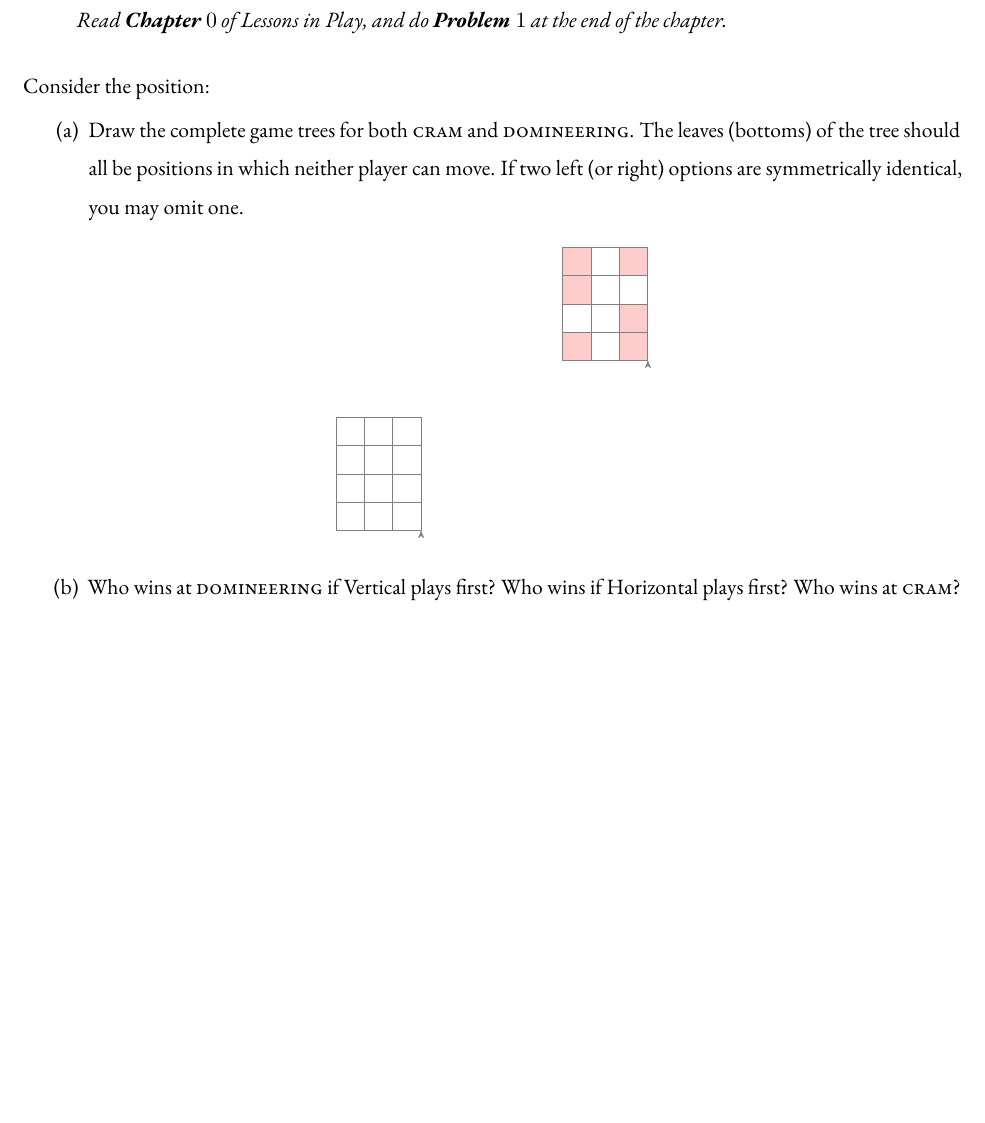
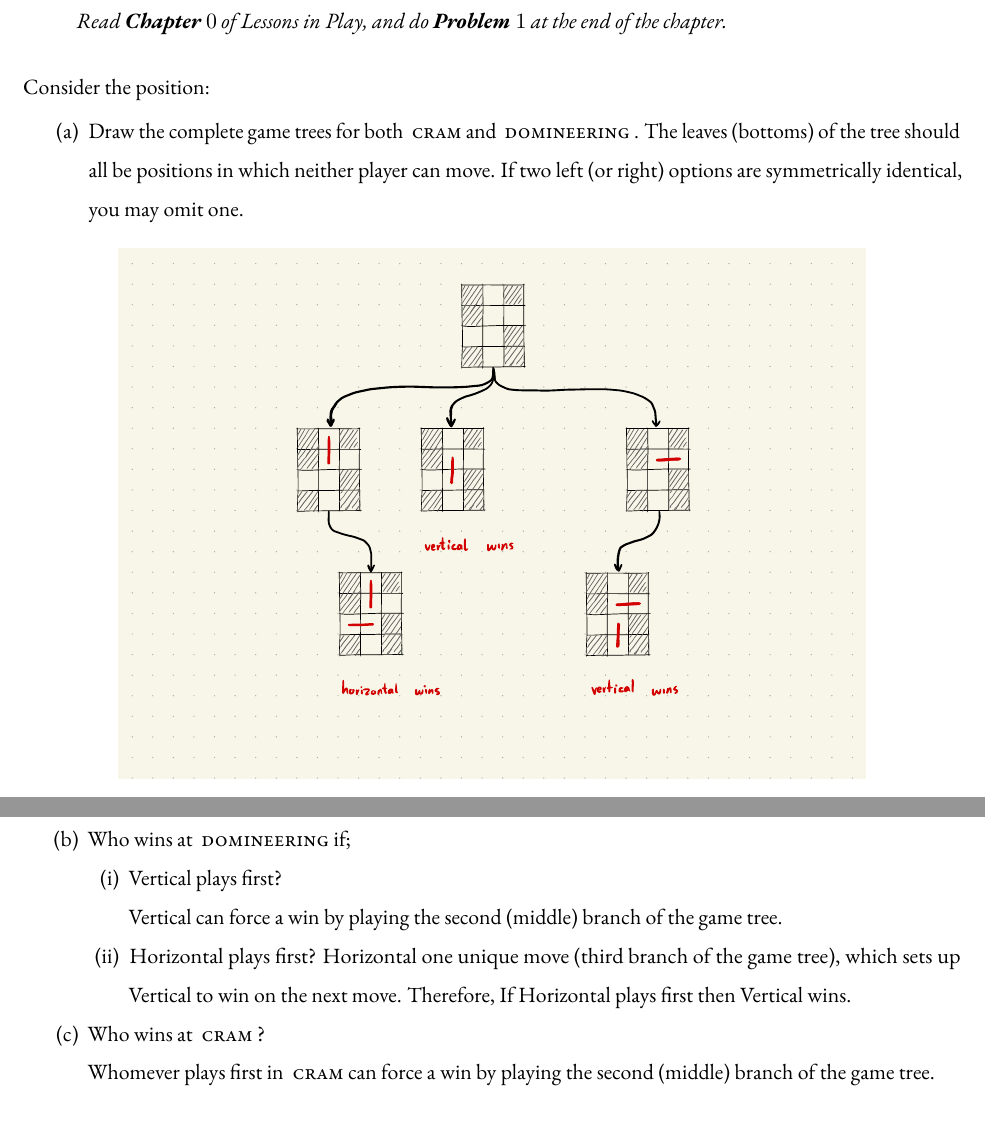
Before and after one commit to lostflux/game-theory, a LaTeX problem sheet (assignments/04/main.tex): part of the page before the commit and two parts of pages 1 and 2 of 2 after it, the two joined at a grey line, cut so that both start at the same text, the shorter picture padded with empty space. The pictures show the PDF file assignments/04/main.pdf that the author committed with the source.

Commit message:
game theory 04

```diff
--- a/assignments/04/main.tex
+++ b/assignments/04/main.tex
@@ -30,6 +30,9 @@
 
 \maketitle
 
+\def \cram { \textsc{cram} }
+\def \dom { \textsc{domineering} }
+
 \begin{problem}[4]
   \emph{Read \textbf{Chapter $0$} of Lessons in Play, and do \textbf{Problem $1$} at the end of the chapter.}
 
@@ -37,5 +40,3 @@
   Consider the position:
 
   \begin{enumalph}
-    \item Draw the complete game trees for both \textsc{cram}
-      and \textsc{domineering}. The leaves (bottoms) of the tree
@@ -67,8 +50,21 @@
-        \end{tikzpicture}
+        % include game-graph.pdf
+        \includegraphics[width=0.8\textwidth]{game-graph.pdf}
       \end{figure}
 
-    \item Who wins at \textsc{domineering} if Vertical plays first?
-      Who wins if Horizontal plays first? Who wins at \textsc{cram}?
+    \item Who wins at \dom if;
+      \begin{enumroman}
+        \item Vertical plays first? \\
+          Vertical can force a win by playing
+          the second (middle) branch of the game tree.
+        \item Horizontal plays first?
+          Horizontal one unique move (third branch of the game tree),
+          which sets up Vertical to win on the next move.
+          Therefore, If Horizontal plays first then Vertical wins.
+      \end{enumroman}
+
+    \item Who wins at \cram? \\
+      Whomever plays first in \cram can force a win
+      by playing the second (middle) branch of the game tree.
   \end{enumalph}
 \end{problem}
 \end{document}
```
Also changed, not shown: assignments/04/game-graph.pdf (added), assignments/04/main.pdf, assignments/04/main.tex (22 more changed lines).
